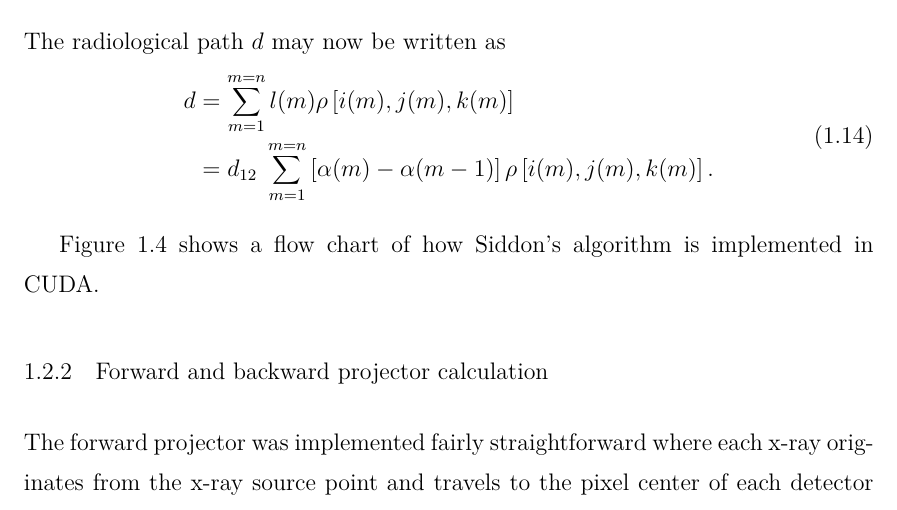
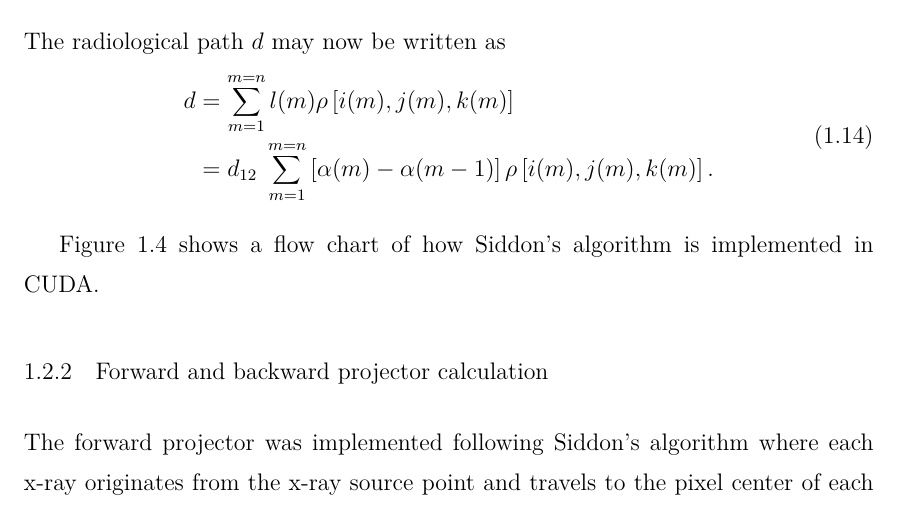
Before and after one commit to hfan36/dissertation, a LaTeX thesis (masterfile.tex, which reads Chapters/chap-Recon_2.tex): part of page 15 of 20, cut so that both start at the same text. Compiled offline with pdfLaTeX.

Commit message:
8/28/14 changes

```diff
--- a/Chapters/chap-Recon_2.tex
+++ b/Chapters/chap-Recon_2.tex
@@ -196,7 +196,7 @@ Figure \ref{fig:siddon_algorithm_flow_chart} shows a flow chart of how Siddon's
 
 \subsection{Forward and backward projector calculation}
 
-The forward projector was implemented fairly straightforward where each x-ray originates from the x-ray source point and travels to the pixel center of each detector element.  The object voxel contribution to the ray was calculated using equation \ref{eq:siddon_path}.  The treatment for the backward projector is very similar to the forward projector, with exception to an added atomicAdd() function in CUDA.  In the forward projection, each voxel index is calculated from the ray intersections, and the voxel value added to each ray is independent of other rays (i.e. Each thread as read-only access to each voxel element and can be added to each ray thread).  However in backward projection, the voxel element needs read and write access since different ray needs access to the same voxel at different times and the voxel thread needs to read the value at that thread and then write to it.  This requires an additional step of using atomicAdd() function.  For further information about atomicAdd() please refer to the CUDA toolkit documentation \cite{Cudatoolkit}.
+The forward projector was implemented following Siddon's algorithm where each x-ray originates from the x-ray source point and travels to the pixel center of each detector element.  The object voxel contribution to the ray was calculated using equation \ref{eq:siddon_path}.  The treatment for the backward projector is very similar to the forward projector, with exception to an added atomicAdd() function in CUDA.  In the forward projection, each voxel index is calculated from the ray intersections, and the voxel value added to each ray is independent of other rays (i.e. Each thread as read-only access to each voxel element and can be added to each ray thread).  However in backward projection, the voxel element needs read and write access since different ray needs access to the same voxel at different times and the voxel thread needs to read the value at that thread and then write to it.  This requires an additional step of using atomicAdd() function.  For further information about atomicAdd() please refer to the CUDA toolkit documentation \cite{Cudatoolkit}.
 
 \subsection{Sensitivity calculation}
 
```
Also changed, not shown: masterfile.tex (+2 -2 lines).
